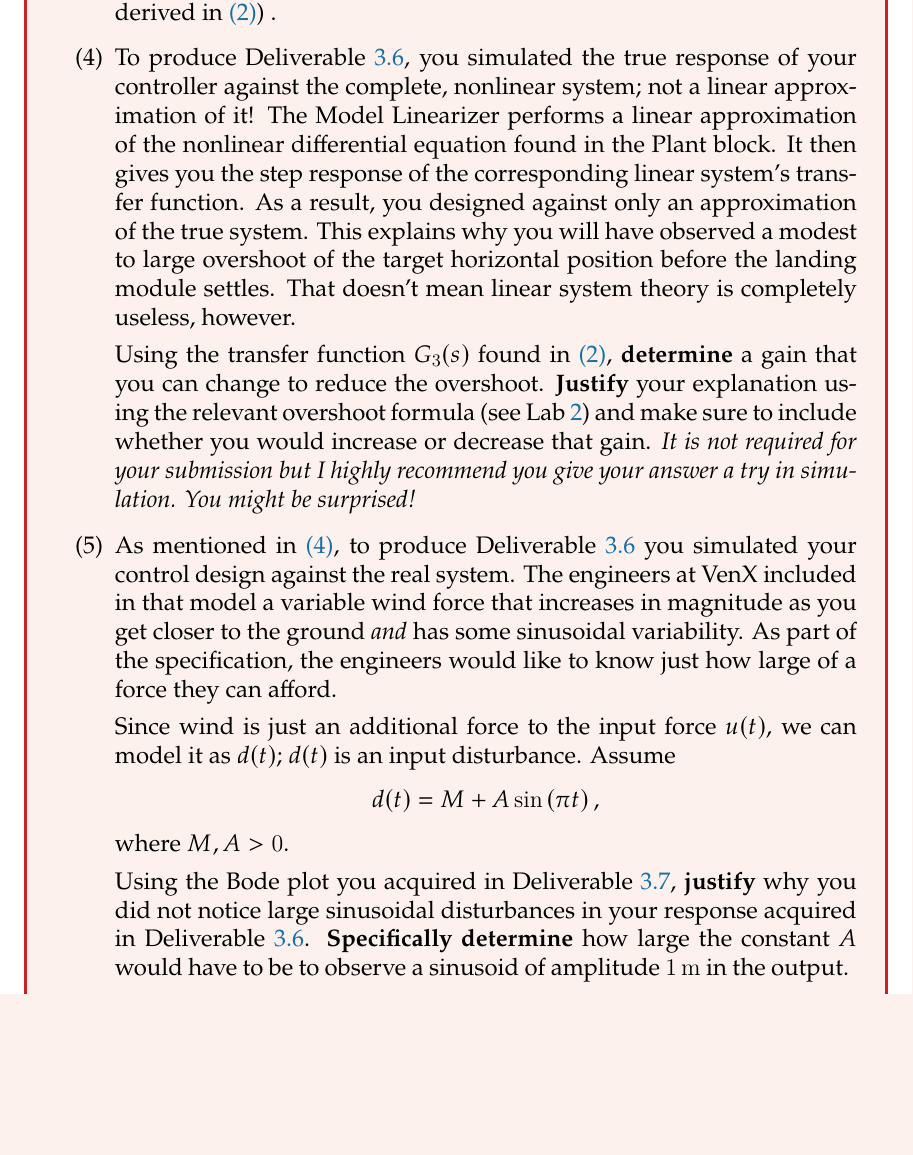
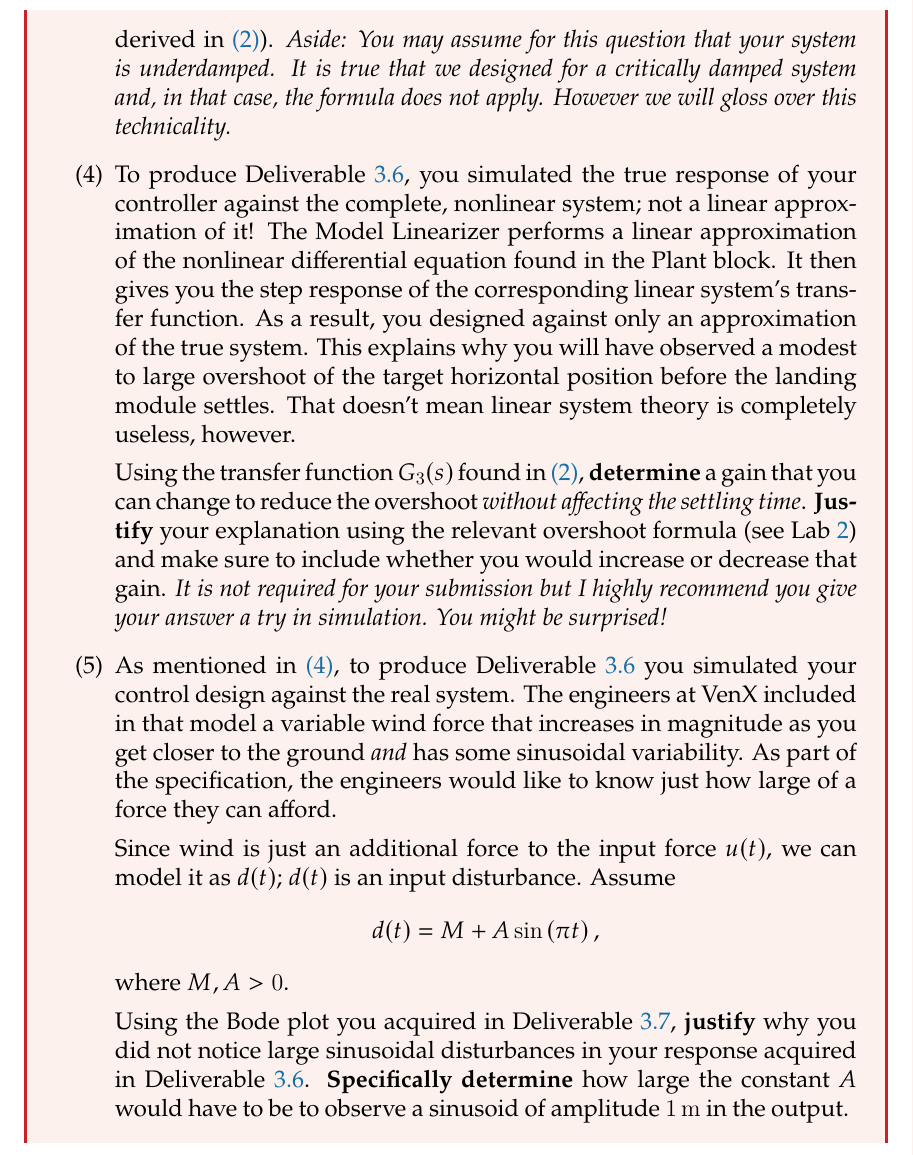
Before and after one commit to rollends/lab-manual-intro-control, a LaTeX thesis (ECE380-S2020-Lab-Manual.tex, which reads Lab-3.tex): part of page 47 of 59, cut at the place of the change, the shorter picture padded with empty space. Compiled offline with LuaLaTeX.

Commit message:
Not so smartly worded questions. Added some technicalities.

```diff
--- a/Lab-3.tex
+++ b/Lab-3.tex
@@ -504,7 +504,8 @@ Make sure to leverage your other deliverables in your answers!
       \[
         T_{2\%} \approx \frac{4}{\zeta \omega}
       \]
-      for a transfer function in standard form \textbf{identify} the two gains that affect the settling time of your transfer function \(G_3(s)\) (use the standard form derived in~\ref{lab3:report:q2}) .
+      for a transfer function in standard form \textbf{identify} the two gains that affect the settling time of your transfer function \(G_3(s)\) (use the standard form derived in~\ref{lab3:report:q2}).
+      \emph{Aside: You may assume for this question that your system is underdamped. It is true that we designed for a critically damped system and, in that case, the formula does not apply. However we will gloss over this technicality.}
       \label{lab3:report:q3}
     }
     \item{%
@@ -516,7 +517,7 @@ Make sure to leverage your other deliverables in your answers!
       This explains why you will have observed a modest to large overshoot of the target horizontal position before the landing module settles.
       That doesn't mean linear system theory is completely useless, however.
 
-      Using the transfer function \(G_3(s)\) found in~\ref{lab3:report:q2}, \textbf{determine} a gain that you can change to reduce the overshoot.
+      Using the transfer function \(G_3(s)\) found in~\ref{lab3:report:q2}, \textbf{determine} a gain that you can change to reduce the overshoot \emph{without affecting the settling time}.
       \textbf{Justify} your explanation using the relevant overshoot formula (see Lab~\ref{Lab:2}) and make sure to include whether you would increase or decrease that gain.
       \emph{It is not required for your submission but I highly recommend you give your answer a try in simulation. You might be surprised!}
       \label{lab3:report:q4}
```
